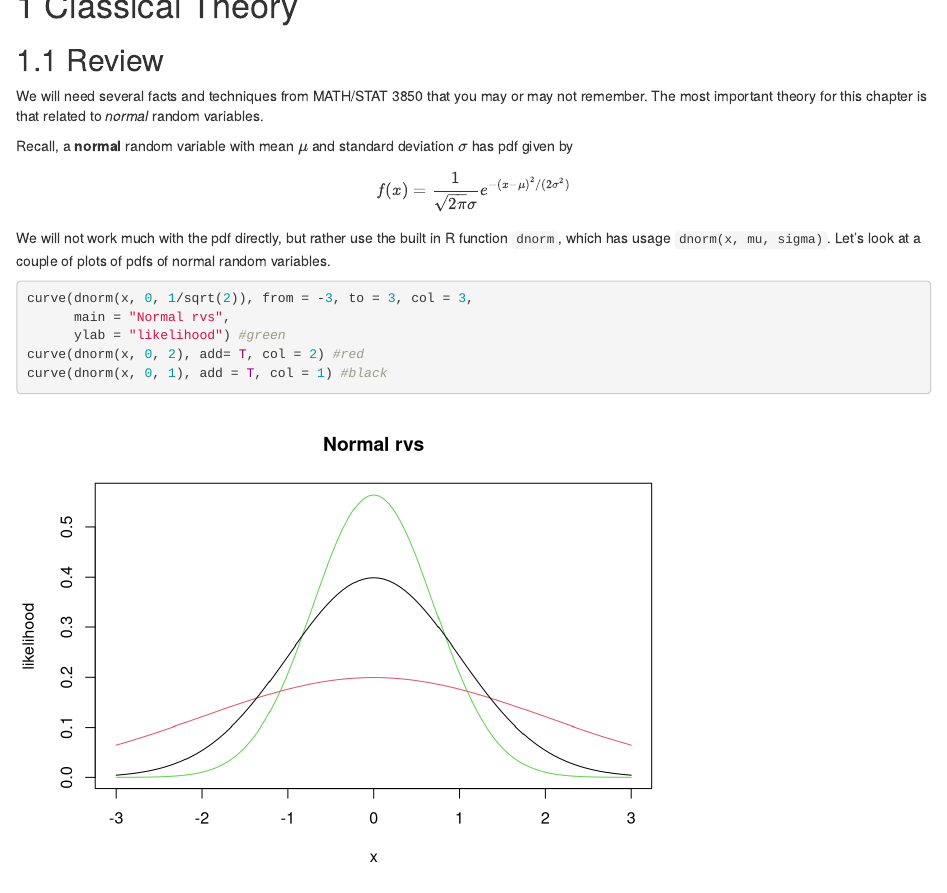
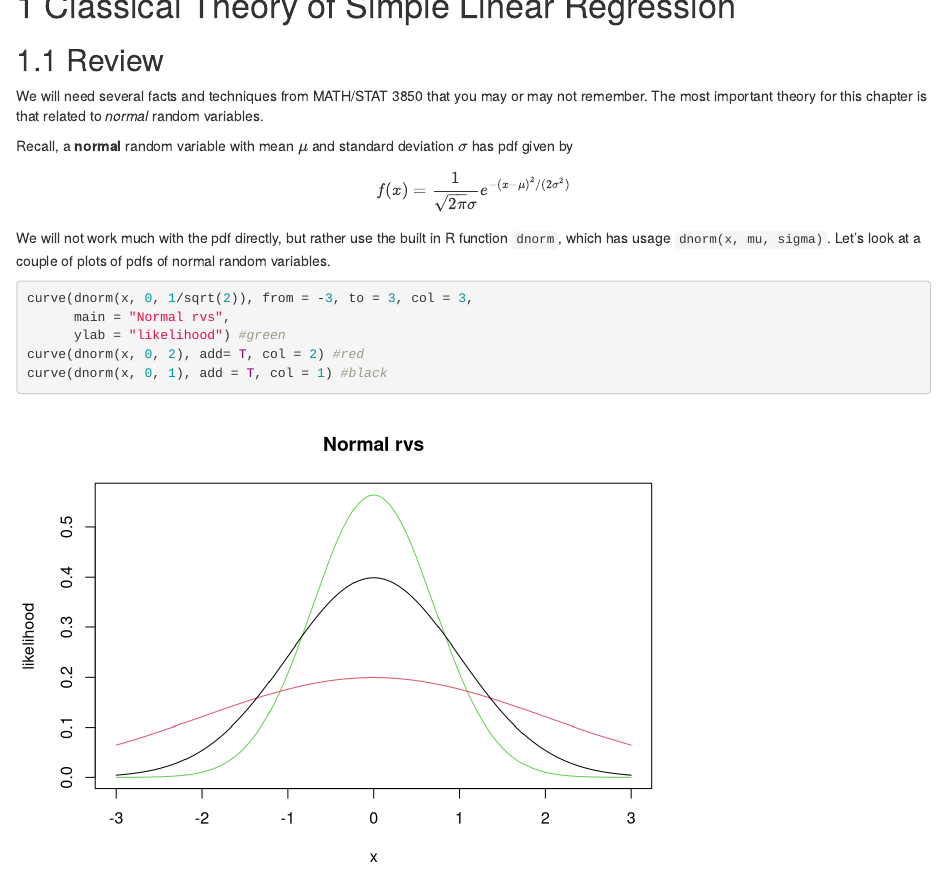
Before and after one commit to speegled/applied_regression, an R Markdown document (01-classical_theory.Rmd): the page in a window 1100 px wide, from its top. Rendered offline with R 4.5, knitr and Pandoc, with nearby package versions; drawn as R Markdown's standard HTML page in place of the format the file asks for; code that draws random numbers runs with fixed seeds of ours.

Commit message:
change title

```diff
--- a/01-classical_theory.Rmd
+++ b/01-classical_theory.Rmd
@@ -1,4 +1,4 @@
-# Classical Theory {#classicaltheory}
+# Classical Theory of Simple Linear Regression {#classicaltheory}
 
 ## Review {#review}
 
```
